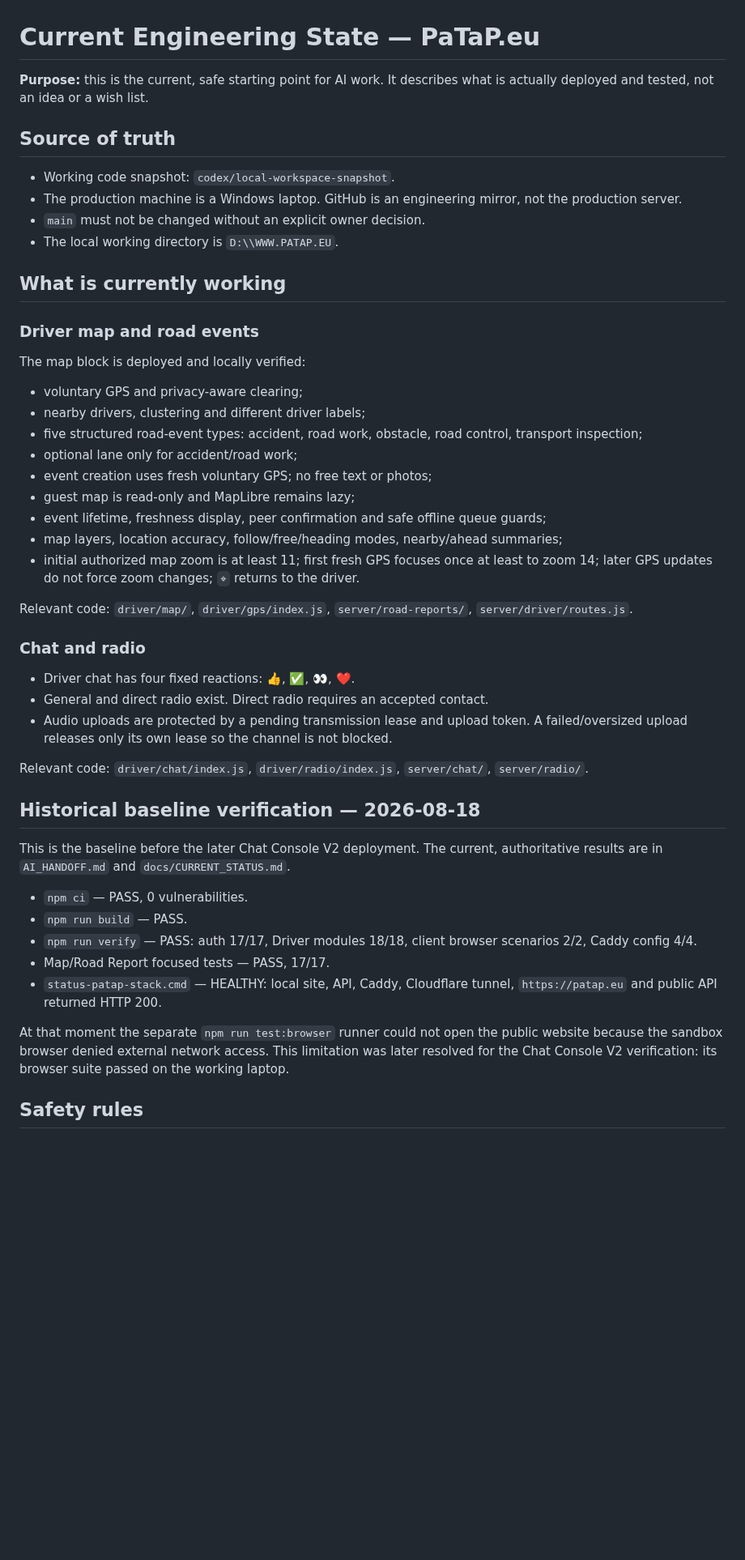
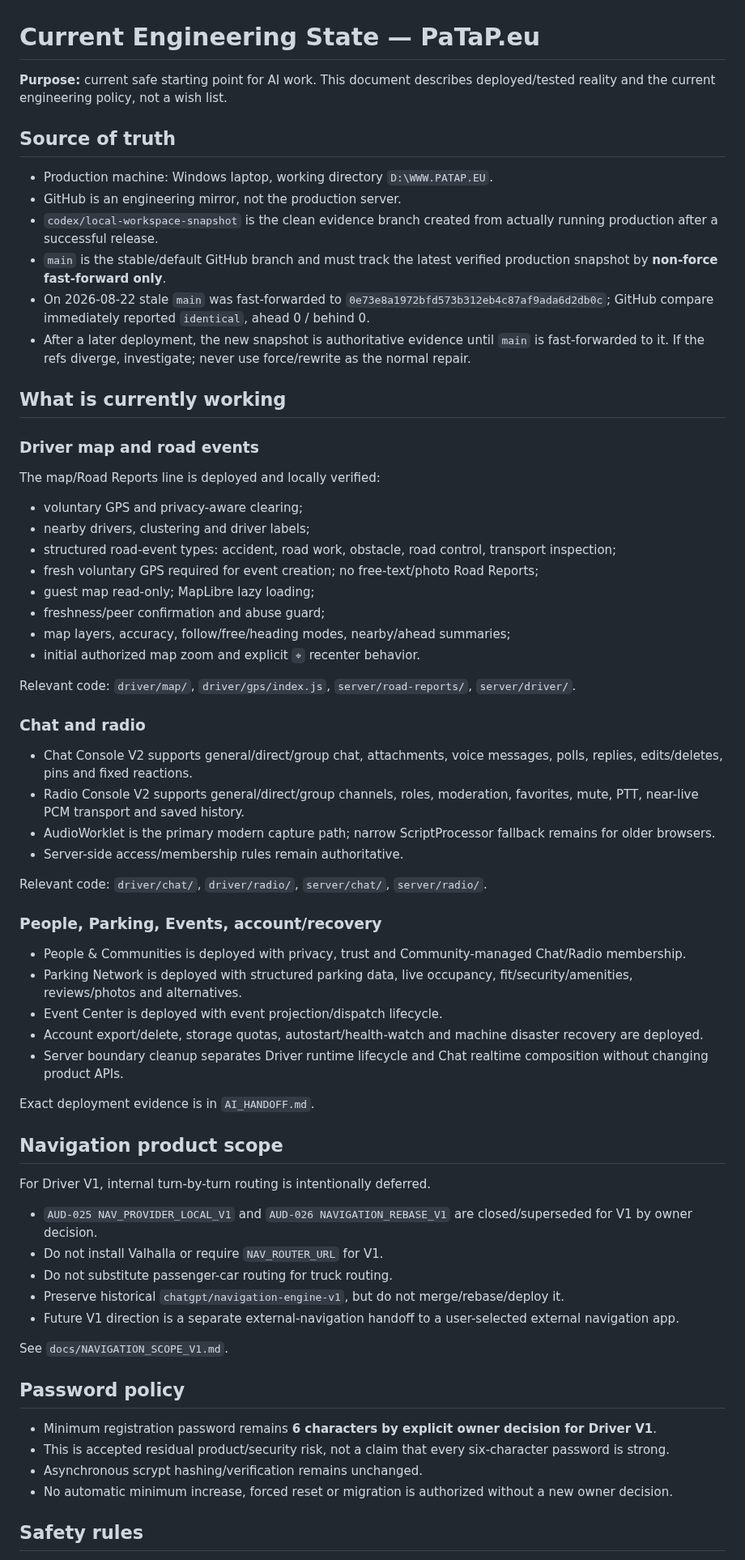
Before and after one commit to pavelPataP88/PaTaP.eu, a Markdown page: docs/CURRENT_ENGINEERING_STATE.md, the part around one of its changes. Shown at 81% size. GitHub-like rendering; blank space fills up the shorter version.

Commit message:
docs: align current engineering state with final audit policy

```diff
--- a/docs/CURRENT_ENGINEERING_STATE.md
+++ b/docs/CURRENT_ENGINEERING_STATE.md
@@ -1,51 +1,70 @@
 # Current Engineering State — PaTaP.eu
 
-**Purpose:** this is the current, safe starting point for AI work. It describes what is actually deployed and tested, not an idea or a wish list.
+**Purpose:** current safe starting point for AI work. This document describes deployed/tested reality and the current engineering policy, not a wish list.
 
 ## Source of truth
 
-- Working code snapshot: `codex/local-workspace-snapshot`.
-- The production machine is a Windows laptop. GitHub is an engineering mirror, not the production server.
-- `main` must not be changed without an explicit owner decision.
-- The local working directory is `D:\\WWW.PATAP.EU`.
+- Production machine: Windows laptop, working directory `D:\WWW.PATAP.EU`.
+- GitHub is an engineering mirror, not the production server.
+- `codex/local-workspace-snapshot` is the clean evidence branch created from actually running production after a successful release.
+- `main` is the stable/default GitHub branch and must track the latest verified production snapshot by **non-force fast-forward only**.
+- On 2026-08-22 stale `main` was fast-forwarded to `0e73e8a1972bfd573b312eb4c87af9ada6d2db0c`; GitHub compare immediately reported `identical`, ahead 0 / behind 0.
+- After a later deployment, the new snapshot is authoritative evidence until `main` is fast-forwarded to it. If the refs diverge, investigate; never use force/rewrite as the normal repair.
 
 ## What is currently working
 
 ### Driver map and road events
 
-The map block is deployed and locally verified:
+The map/Road Reports line is deployed and locally verified:
 
 - voluntary GPS and privacy-aware clearing;
-- nearby drivers, clustering and different driver labels;
-- five structured road-event types: accident, road work, obstacle, road control, transport inspection;
-- optional lane only for accident/road work;
-- event creation uses fresh voluntary GPS; no free text or photos;
-- guest map is read-only and MapLibre remains lazy;
-- event lifetime, freshness display, peer confirmation and safe offline queue guards;
-- map layers, location accuracy, follow/free/heading modes, nearby/ahead summaries;
-- initial authorized map zoom is at least 11; first fresh GPS focuses once at least to zoom 14; later GPS updates do not force zoom changes; `⌖` returns to the driver.
+- nearby drivers, clustering and driver labels;
+- structured road-event types: accident, road work, obstacle, road control, transport inspection;
+- fresh voluntary GPS required for event creation; no free-text/photo Road Reports;
+- guest map read-only; MapLibre lazy loading;
+- freshness/peer confirmation and abuse guard;
+- map layers, accuracy, follow/free/heading modes, nearby/ahead summaries;
+- initial authorized map zoom and explicit `⌖` recenter behavior.
 
-Relevant code: `driver/map/`, `driver/gps/index.js`, `server/road-reports/`, `server/driver/routes.js`.
+Relevant code: `driver/map/`, `driver/gps/index.js`, `server/road-reports/`, `server/driver/`.
 
 ### Chat and radio
 
-- Driver chat has four fixed reactions: 👍, ✅, 👀, ❤️.
-- General and direct radio exist. Direct radio requires an accepted contact.
-- Audio uploads are protected by a pending transmission lease and upload token. A failed/oversized upload releases only its own lease so the channel is not blocked.
+- Chat Console V2 supports general/direct/group chat, attachments, voice messages, polls, replies, edits/deletes, pins and fixed reactions.
+- Radio Console V2 supports general/direct/group channels, roles, moderation, favorites, mute, PTT, near-live PCM transport and saved history.
+- AudioWorklet is the primary modern capture path; narrow ScriptProcessor fallback remains for older browsers.
+- Server-side access/membership rules remain authoritative.
 
-Relevant code: `driver/chat/index.js`, `driver/radio/index.js`, `server/chat/`, `server/radio/`.
+Relevant code: `driver/chat/`, `driver/radio/`, `server/chat/`, `server/radio/`.
 
-## Historical baseline verification — 2026-08-18
+### People, Parking, Events, account/recovery
 
-This is the baseline before the later Chat Console V2 deployment. The current, authoritative results are in `AI_HANDOFF.md` and `docs/CURRENT_STATUS.md`.
+- People & Communities is deployed with privacy, trust and Community-managed Chat/Radio membership.
+- Parking Network is deployed with structured parking data, live occupancy, fit/security/amenities, reviews/photos and alternatives.
+- Event Center is deployed with event projection/dispatch lifecycle.
+- Account export/delete, storage quotas, autostart/health-watch and machine disaster recovery are deployed.
+- Server boundary cleanup separates Driver runtime lifecycle and Chat realtime composition without changing product APIs.
 
-- `npm ci` — PASS, 0 vulnerabilities.
-- `npm run build` — PASS.
-- `npm run verify` — PASS: auth 17/17, Driver modules 18/18, client browser scenarios 2/2, Caddy config 4/4.
-- Map/Road Report focused tests — PASS, 17/17.
-- `status-patap-stack.cmd` — HEALTHY: local site, API, Caddy, Cloudflare tunnel, `https://patap.eu` and public API returned HTTP 200.
+Exact deployment evidence is in `AI_HANDOFF.md`.
 
-At that moment the separate `npm run test:browser` runner could not open the public website because the sandbox browser denied external network access. This limitation was later resolved for the Chat Console V2 verification: its browser suite passed on the working laptop.
+## Navigation product scope
+
+For Driver V1, internal turn-by-turn routing is intentionally deferred.
+
+- `AUD-025 NAV_PROVIDER_LOCAL_V1` and `AUD-026 NAVIGATION_REBASE_V1` are closed/superseded for V1 by owner decision.
+- Do not install Valhalla or require `NAV_ROUTER_URL` for V1.
+- Do not substitute passenger-car routing for truck routing.
+- Preserve historical `chatgpt/navigation-engine-v1`, but do not merge/rebase/deploy it.
+- Future V1 direction is a separate external-navigation handoff to a user-selected external navigation app.
+
+See `docs/NAVIGATION_SCOPE_V1.md`.
+
+## Password policy
+
+- Minimum registration password remains **6 characters by explicit owner decision for Driver V1**.
+- This is accepted residual product/security risk, not a claim that every six-character password is strong.
+- Asynchronous scrypt hashing/verification remains unchanged.
+- No automatic minimum increase, forced reset or migration is authorized without a new owner decision.
 
 ## Safety rules
 
```
Also changed, not shown: other parts of docs/CURRENT_ENGINEERING_STATE.md (+8 -31 lines).
